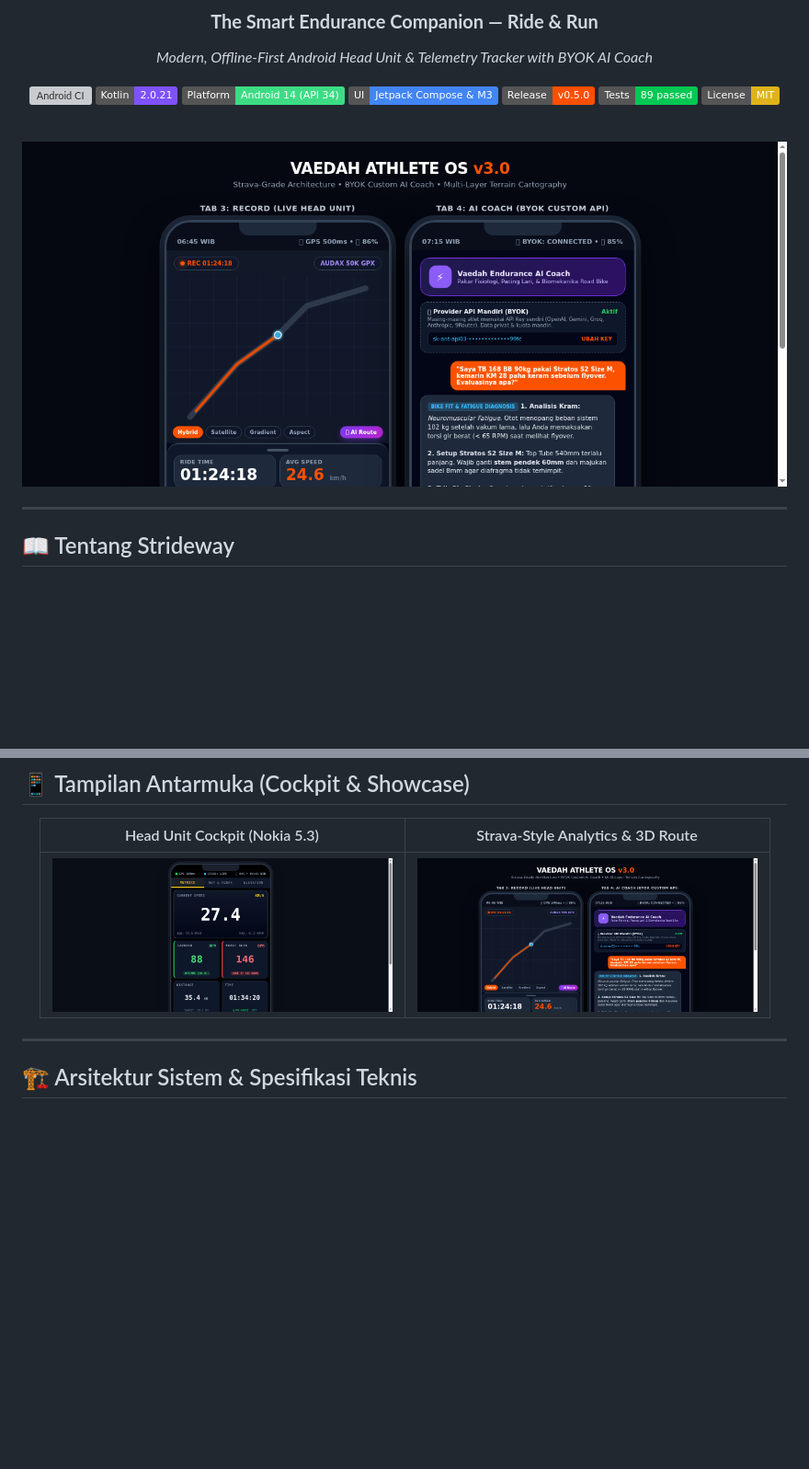
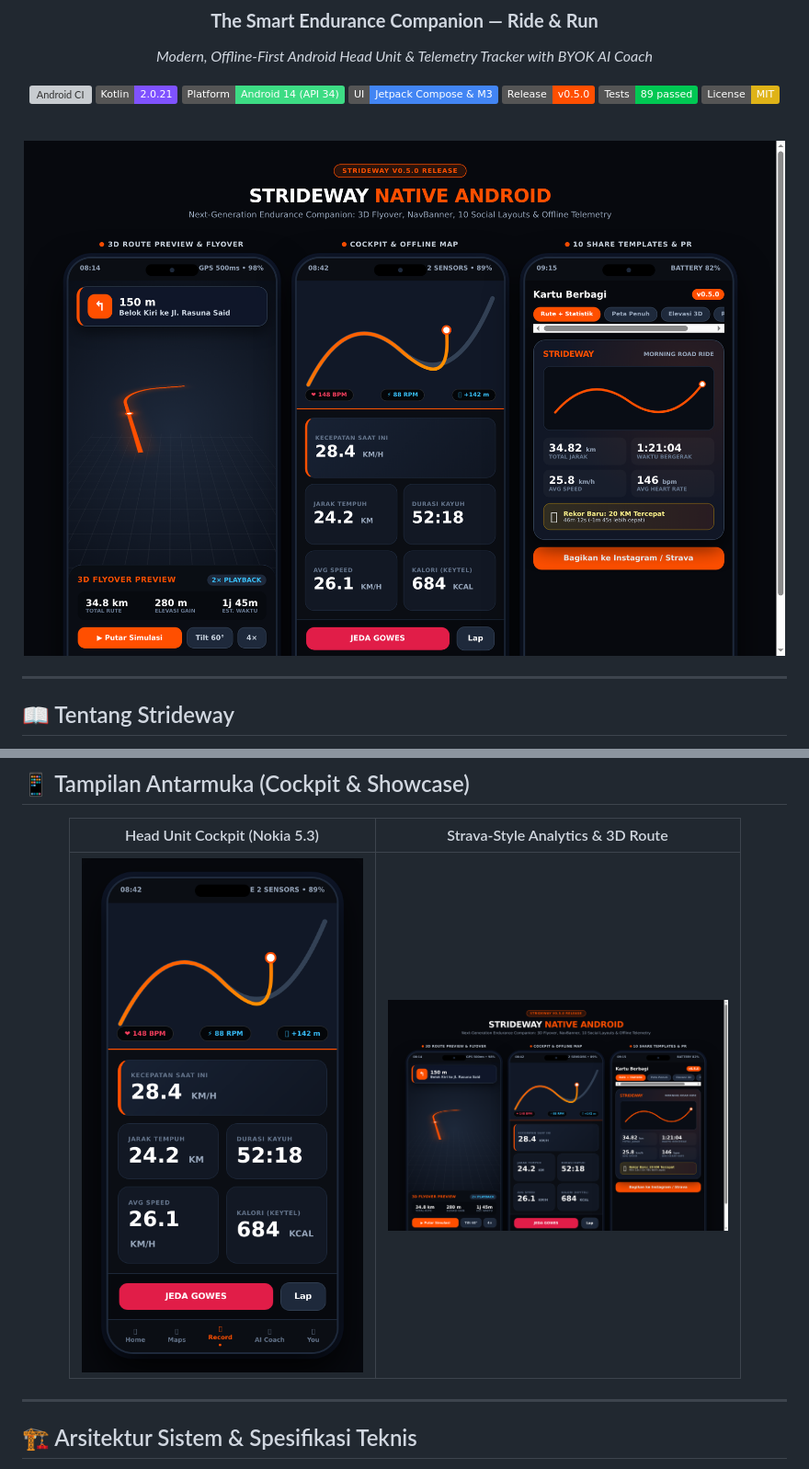
Before and after one commit to agentvaedah/strideway, a Markdown page: README.md, 2 parts joined by grey strips. Shown: that part at 92% size. Rendered like a GitHub page; pictures changed too: assets/branding/mockup_v05_cockpit.png (added), assets/branding/mockup_v05_showcase.png (added); badges without logos; blank space fills up the shorter version; grey boxes are pictures that could not be loaded.

Commit message:
docs: update UI mockups in README to v0.5.0 showcase with 3D flyover and bento cockpit

```diff
--- a/README.md
+++ b/README.md
@@ -21,7 +21,7 @@
 
 <br/>
 
-<img src="assets/branding/mockup_final_showcase.png" alt="Strideway Master Interface Showcase" width="100%"/>
+<img src="assets/branding/mockup_v05_showcase.png" alt="Strideway Master Interface Showcase" width="100%"/>
 
 </div>
 
@@ -94,7 +94,7 @@ Brand Strideway dibangun dengan identitas visual yang tegas, fungsional, dan sar
 
 | Head Unit Cockpit (Nokia 5.3) | Strava-Style Analytics & 3D Route |
 |:---:|:---:|
-| <img src="assets/branding/mockup_headunit_nokia53.png" width="370" alt="Head Unit Cockpit View"/> | <img src="assets/branding/mockup_final_showcase.png" width="370" alt="Analytics and 3D Route View"/> |
+| <img src="assets/branding/mockup_v05_cockpit.png" width="370" alt="Head Unit Cockpit View"/> | <img src="assets/branding/mockup_v05_showcase.png" width="370" alt="Analytics and 3D Route View"/> |
 
 </div>
 
```
